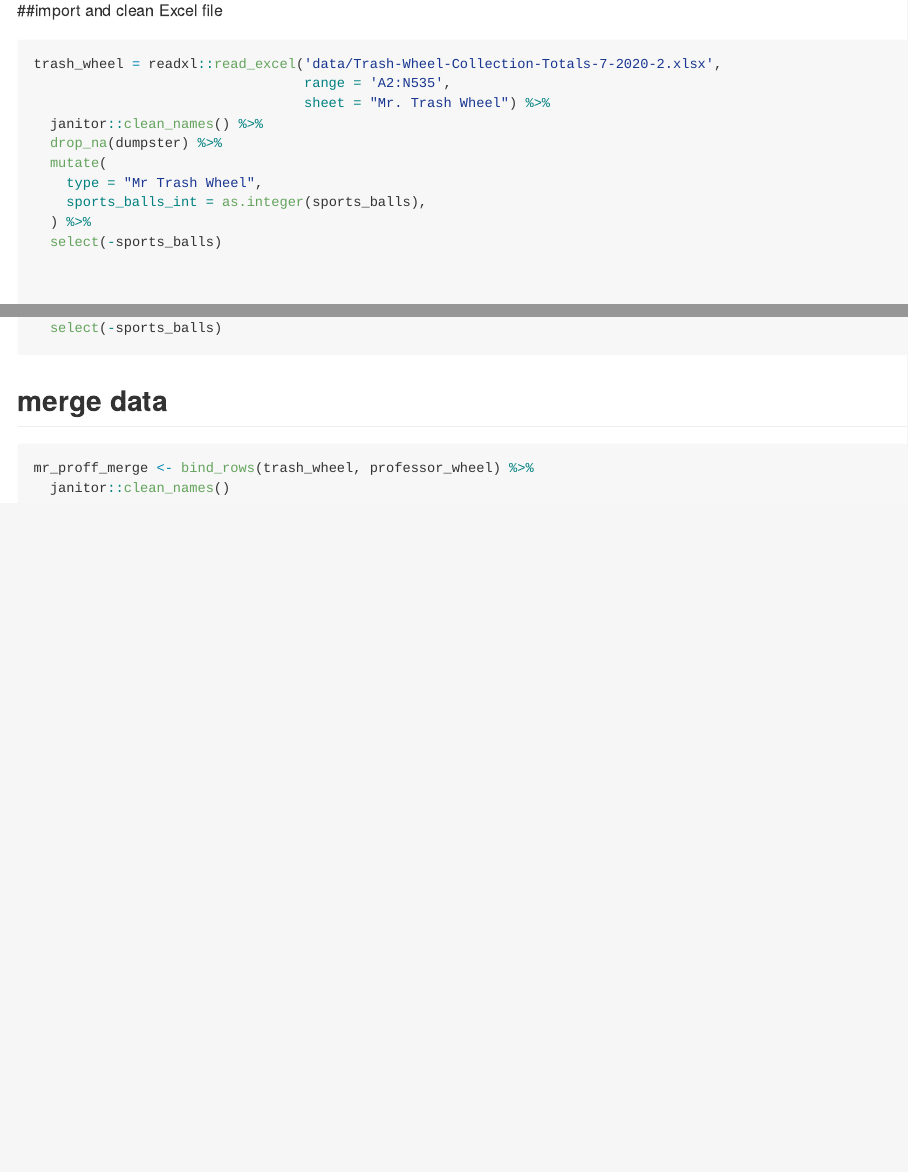
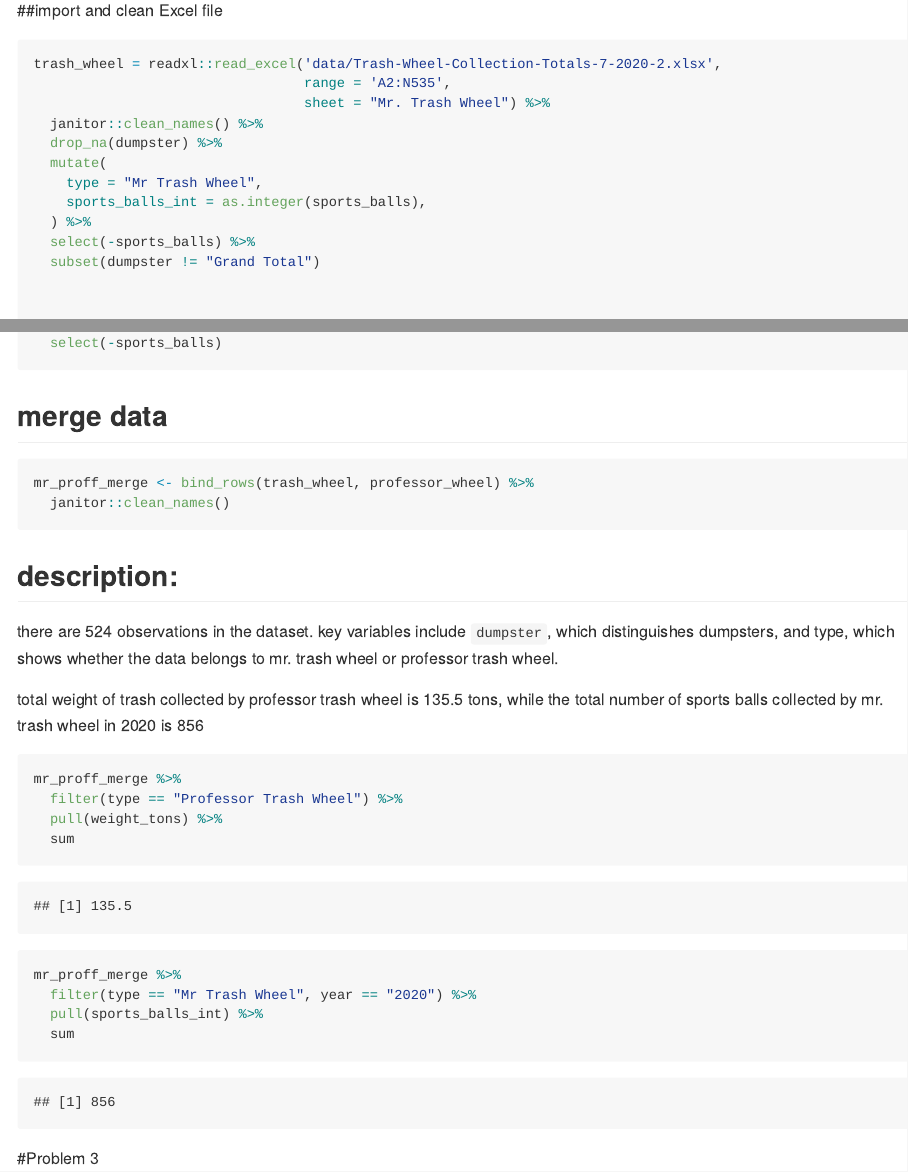
Before and after one commit to sopochkon1/p8105_hw2_SC4934, an R Markdown document (p8105_hw2_SC4934.Rmd): the page in a window 1100 px wide, from 3680 px down, and a second part further down, joined at a grey line. The pictures show the output file p8105_hw2_SC4934.md that the author committed with the source, drawn offline in the style of GitHub.

Commit message:
additional edits to problem 2

````diff
--- a/p8105_hw2_SC4934.Rmd
+++ b/p8105_hw2_SC4934.Rmd
@@ -121,7 +121,8 @@ trash_wheel = readxl::read_excel('data/Trash-Wheel-Collection-Totals-7-2020-2.xl
     type = "Mr Trash Wheel",
     sports_balls_int = as.integer(sports_balls),
   ) %>%
-  select(-sports_balls)
+  select(-sports_balls) %>%
+  subset(dumpster != "Grand Total")
 
 
 
@@ -147,3 +148,31 @@ mr_proff_merge <- bind_rows(trash_wheel, professor_wheel) %>%
   janitor::clean_names()
 
 ```
+
+
+## description:
+
+there are 524 observations in the dataset. key variables include `dumpster`, which distinguishes dumpsters, and type,
+which shows whether the data belongs to mr. trash wheel or professor trash wheel.
+
+
+
+
+total weight of trash collected by professor trash wheel is 135.5 tons, while the total number of sports balls collected
+by mr. trash wheel in 2020 is 856
+```{r}
+mr_proff_merge %>%
+  filter(type == "Professor Trash Wheel") %>%
+  pull(weight_tons) %>%
+  sum
+
+mr_proff_merge %>%
+  filter(type == "Mr Trash Wheel", year == "2020") %>%
+  pull(sports_balls_int) %>%
+  sum
+
+```
+
+
+
+#Problem 3
````
Also changed, not shown: p8105_hw2_SC4934.md, 1 other file.
